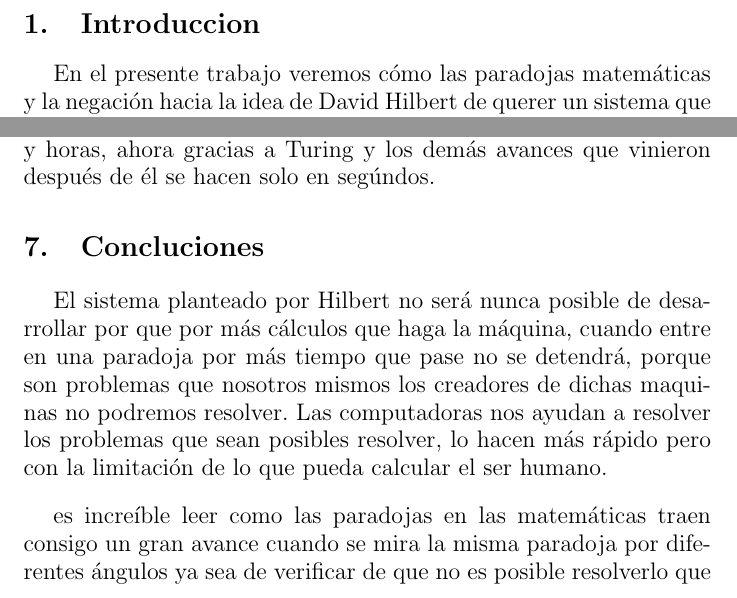
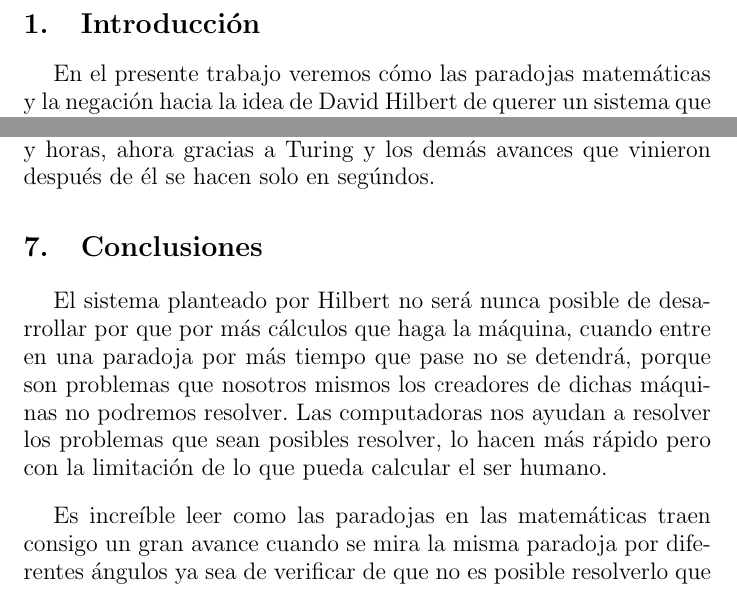
Before and after one commit to santiagomontoya665/Santiago-Montoya-Leal, a LaTeX document (Proyecto de investigacion/main.tex): two parts of pages 2 and 4 of 5, joined at a grey line, cut at the place of the change. Compiled offline with pdfLaTeX.

Commit message:
informatica2

```diff
--- a/Proyecto de investigacion/main.tex
+++ b/Proyecto de investigacion/main.tex
@@ -35,7 +35,7 @@
 \end{center}\
 \newpage
 
-\section{Introduccion}
+\section{Introducción}
 \large
 
 En el presente trabajo veremos cómo las paradojas matemáticas y la negación hacia la idea de David Hilbert de querer un sistema que  demostrara las afirmaciones verdaderas de las matemáticas llevaron al nacimiento de la computación.
@@ -85,13 +87,13 @@ Se comenzaron a notar muchos avances después de la máquina de Turing un ejempl
 
 Muchos procesos que se pueden hacer fácilmente y rápidamente tales como inscribirse a una universidad podría tardar hasta horas y horas, ahora gracias a Turing y los demás avances que vinieron después de él se hacen solo en segúndos.
 
-\section{Concluciones}
+\section{Conclusiones}
 
-El sistema planteado por Hilbert no será nunca posible de desarrollar  por que por más cálculos que haga la máquina, cuando entre en una paradoja por más tiempo que pase no se detendrá, porque son problemas que nosotros mismos los creadores de dichas maquinas no podremos resolver. Las computadoras nos ayudan a resolver los problemas que sean posibles resolver, lo hacen más rápido pero con la limitación de lo que pueda calcular el ser humano.
+El sistema planteado por Hilbert no será nunca posible de desarrollar  por que por más cálculos que haga la máquina, cuando entre en una paradoja por más tiempo que pase no se detendrá, porque son problemas que nosotros mismos los creadores de dichas máquinas no podremos resolver. Las computadoras nos ayudan a resolver los problemas que sean posibles resolver, lo hacen más rápido pero con la limitación de lo que pueda calcular el ser humano.
 
 \vspace{10pt}
 
-es increíble leer como las paradojas en las matemáticas traen consigo un gran avance cuando se mira la misma paradoja por diferentes ángulos ya sea de verificar de que no es posible resolverlo que llevo al inicio de la computación como cuando si se resuelven dichos problemas paradójicos  que traen un gran avance.
+Es increíble leer como las paradojas en las matemáticas traen consigo un gran avance cuando se mira la misma paradoja por diferentes ángulos ya sea de verificar de que no es posible resolverlo que llevo al inicio de la computación como cuando si se resuelven dichos problemas paradójicos  que traen un gran avance.
 
 \vspace{10pt}
 
```
Also changed, not shown: Proyecto de investigacion/ensayo_nacimiento_de_la_computacion.pdf, Proyecto de investigacion/main.tex (4 more changed lines).
